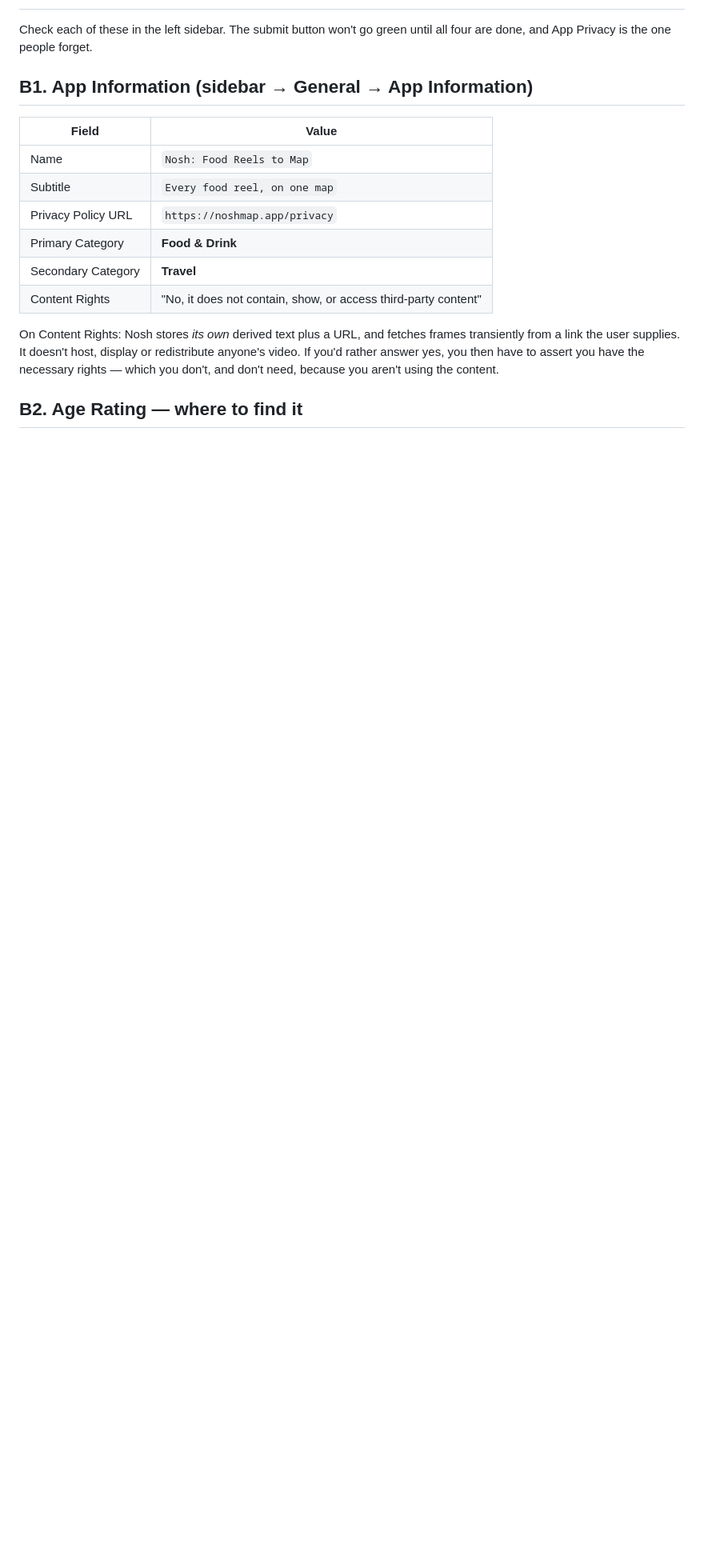
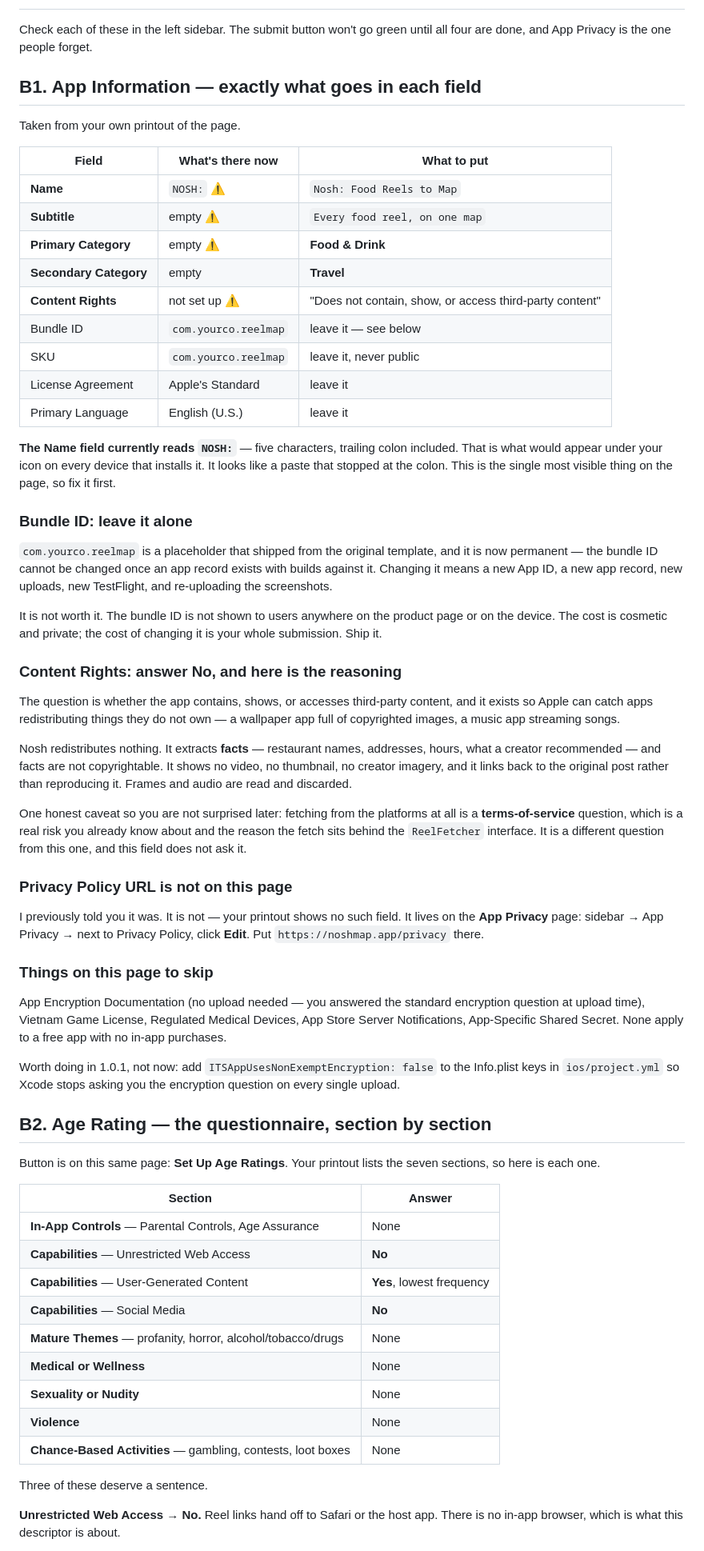
Before and after one commit to DirghShah/R2R, a Markdown page: docs/app-store-submission-fields.md, the part around one of its changes. Shown at 80% size. Drawn GitHub-style; blank space fills up the shorter version.

Commit message:
Fill in App Information from the actual page, and fix two of my claims
The printed App Information page shows the Name field holding "NOSH:" —
five characters, trailing colon — with Subtitle, both Categories and
Content Rights all unset. Recorded the exact value for each.

Two corrections. Privacy Policy URL is not on App Information at all; it
lives on the App Privacy page, which I had told the user wrongly. And the
age rating guidance now follows the seven sections the page actually
lists rather than my recollection of the old questionnaire, including the
Social Media and alcohol descriptors, neither of which I had considered.

Content Rights is answered No on the basis that extracted facts —
restaurant names, addresses, what to order — are not copyrightable and
nothing is redistributed, with the separate terms-of-service question
named rather than folded into it.

Bundle ID stays com.yourco.reelmap. It is a placeholder, it is permanent
once builds exist against it, and it is invisible to users — so the cost
of keeping it is cosmetic and private while the cost of changing it is
the entire submission.

Co-Authored-By: Claude Opus 5 <noreply@anthropic.com>
Claude-Session: https://claude.ai/code/session_01AWiWsdqoQvkEFoEH2sQqA4

```diff
--- a/docs/app-store-submission-fields.md
+++ b/docs/app-store-submission-fields.md
@@ -215,22 +215,92 @@ Automatic release puts the app live while the site still says it isn't out.
 Check each of these in the left sidebar. The submit button won't go green until
 all four are done, and App Privacy is the one people forget.
 
-## B1. App Information (sidebar → General → App Information)
+## B1. App Information — exactly what goes in each field
 
-| Field | Value |
+Taken from your own printout of the page.
+
+| Field | What's there now | What to put |
+|---|---|---|
+| **Name** | `NOSH:` ⚠️ | `Nosh: Food Reels to Map` |
+| **Subtitle** | empty ⚠️ | `Every food reel, on one map` |
+| **Primary Category** | empty ⚠️ | **Food & Drink** |
+| **Secondary Category** | empty | **Travel** |
+| **Content Rights** | not set up ⚠️ | "Does not contain, show, or access third-party content" |
+| Bundle ID | `com.yourco.reelmap` | leave it — see below |
+| SKU | `com.yourco.reelmap` | leave it, never public |
+| License Agreement | Apple's Standard | leave it |
+| Primary Language | English (U.S.) | leave it |
+
+**The Name field currently reads `NOSH:`** — five characters, trailing colon
+included. That is what would appear under your icon on every device that
+installs it. It looks like a paste that stopped at the colon. This is the single
+most visible thing on the page, so fix it first.
+
+### Bundle ID: leave it alone
+
+`com.yourco.reelmap` is a placeholder that shipped from the original template,
+and it is now permanent — the bundle ID cannot be changed once an app record
+exists with builds against it. Changing it means a new App ID, a new app
+record, new uploads, new TestFlight, and re-uploading the screenshots.
+
+It is not worth it. The bundle ID is not shown to users anywhere on the product
+page or on the device. The cost is cosmetic and private; the cost of changing
+it is your whole submission. Ship it.
+
+### Content Rights: answer No, and here is the reasoning
+
+The question is whether the app contains, shows, or accesses third-party
+content, and it exists so Apple can catch apps redistributing things they do
+not own — a wallpaper app full of copyrighted images, a music app streaming
+songs.
+
+Nosh redistributes nothing. It extracts **facts** — restaurant names,
+addresses, hours, what a creator recommended — and facts are not copyrightable.
+It shows no video, no thumbnail, no creator imagery, and it links back to the
+original post rather than reproducing it. Frames and audio are read and
+discarded.
+
+One honest caveat so you are not surprised later: fetching from the platforms
+at all is a **terms-of-service** question, which is a real risk you already know
+about and the reason the fetch sits behind the `ReelFetcher` interface. It is a
+different question from this one, and this field does not ask it.
+
+### Privacy Policy URL is not on this page
+
+I previously told you it was. It is not — your printout shows no such field.
+It lives on the **App Privacy** page: sidebar → App Privacy → next to Privacy
+Policy, click **Edit**. Put `https://noshmap.app/privacy` there.
+
+### Things on this page to skip
+
+App Encryption Documentation (no upload needed — you answered the standard
+encryption question at upload time), Vietnam Game License, Regulated Medical
+Devices, App Store Server Notifications, App-Specific Shared Secret. None apply
+to a free app with no in-app purchases.
+
+Worth doing in 1.0.1, not now: add `ITSAppUsesNonExemptEncryption: false` to
+the Info.plist keys in `ios/project.yml` so Xcode stops asking you the
+encryption question on every single upload.
+
+## B2. Age Rating — the questionnaire, section by section
+
+Button is on this same page: **Set Up Age Ratings**. Your printout lists the
+seven sections, so here is each one.
+
+| Section | Answer |
 |---|---|
-| Name | `Nosh: Food Reels to Map` |
-| Subtitle | `Every food reel, on one map` |
-| Privacy Policy URL | `https://noshmap.app/privacy` |
-| Primary Category | **Food & Drink** |
-| Secondary Category | **Travel** |
-| Content Rights | "No, it does not contain, show, or access third-party content" |
+| **In-App Controls** — Parental Controls, Age Assurance | None |
+| **Capabilities** — Unrestricted Web Access | **No** |
+| **Capabilities** — User-Generated Content | **Yes**, lowest frequency |
+| **Capabilities** — Social Media | **No** |
+| **Mature Themes** — profanity, horror, alcohol/tobacco/drugs | None |
+| **Medical or Wellness** | None |
+| **Sexuality or Nudity** | None |
+| **Violence** | None |
+| **Chance-Based Activities** — gambling, contests, loot boxes | None |
 
-On Content Rights: Nosh stores *its own* derived text plus a URL, and fetches
-frames transiently from a link the user supplies. It doesn't host, display or
-redistribute anyone's video. If you'd rather answer yes, you then have to
-assert you have the necessary rights — which you don't, and don't need, because
-you aren't using the content.
+Three of these deserve a sentence.
 
-## B2. Age Rating — where to find it
+**Unrestricted Web Access → No.** Reel links hand off to Safari or the host
+app. There is no in-app browser, which is what this descriptor is about.
 
```
Also changed, not shown: other parts of docs/app-store-submission-fields.md (+19 -14 lines).
